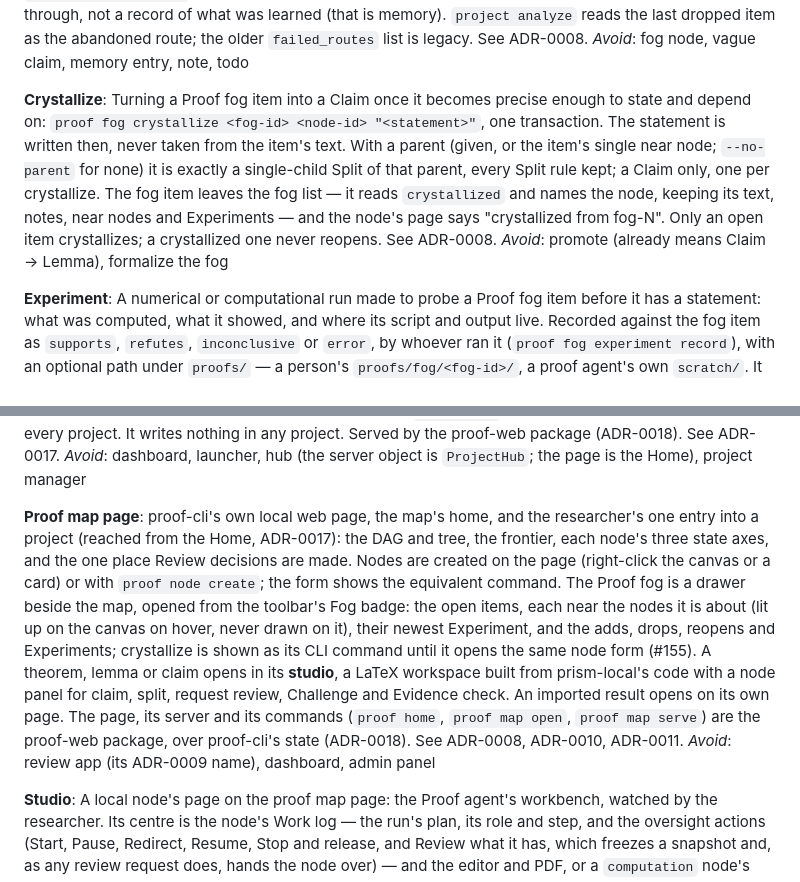
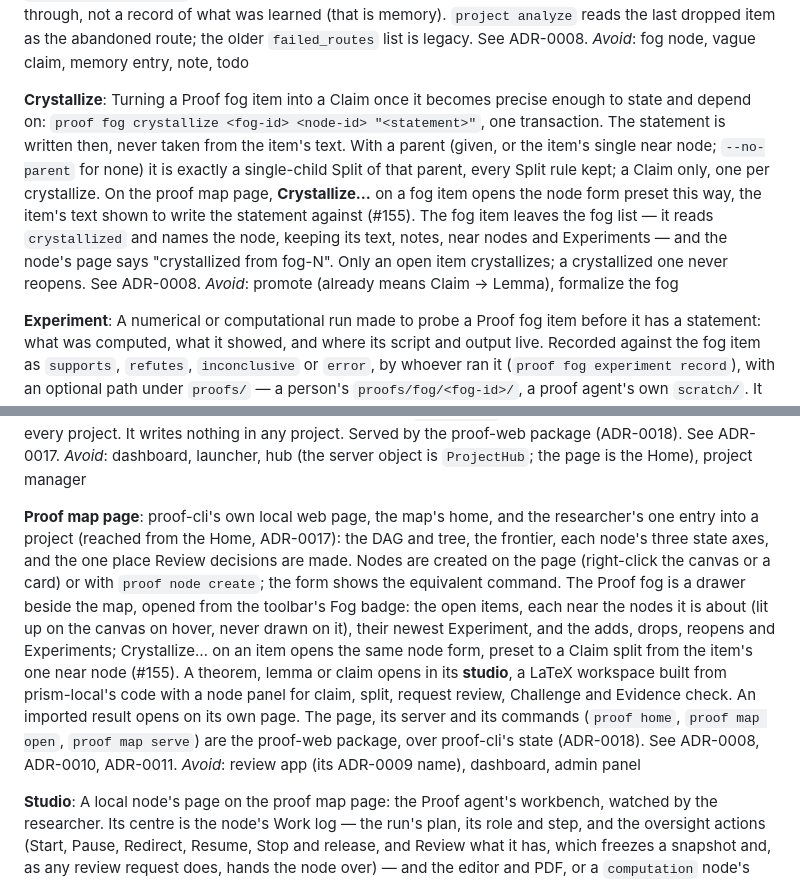
Before and after one commit to DengZhiyuan-math/proof-cli, a Markdown page: CONTEXT.md, 2 parts joined by grey strips. GitHub-like rendering.

```diff
--- a/CONTEXT.md
+++ b/CONTEXT.md
@@ -17,7 +17,7 @@ A known difficulty not yet precise enough to state as a Claim. It lives outside
 _Avoid_: fog node, vague claim, memory entry, note, todo
 
 **Crystallize**:
-Turning a Proof fog item into a Claim once it becomes precise enough to state and depend on: `proof fog crystallize <fog-id> <node-id> "<statement>"`, one transaction. The statement is written then, never taken from the item's text. With a parent (given, or the item's single near node; `--no-parent` for none) it is exactly a single-child Split of that parent, every Split rule kept; a Claim only, one per crystallize. The fog item leaves the fog list — it reads `crystallized` and names the node, keeping its text, notes, near nodes and Experiments — and the node's page says "crystallized from fog-N". Only an open item crystallizes; a crystallized one never reopens. See ADR-0008.
+Turning a Proof fog item into a Claim once it becomes precise enough to state and depend on: `proof fog crystallize <fog-id> <node-id> "<statement>"`, one transaction. The statement is written then, never taken from the item's text. With a parent (given, or the item's single near node; `--no-parent` for none) it is exactly a single-child Split of that parent, every Split rule kept; a Claim only, one per crystallize. On the proof map page, **Crystallize…** on a fog item opens the node form preset this way, the item's text shown to write the statement against (#155). The fog item leaves the fog list — it reads `crystallized` and names the node, keeping its text, notes, near nodes and Experiments — and the node's page says "crystallized from fog-N". Only an open item crystallizes; a crystallized one never reopens. See ADR-0008.
 _Avoid_: promote (already means Claim → Lemma), formalize the fog
 
 **Experiment**:
@@ -117,7 +117,7 @@ The web app's first page: the researcher's proof projects, each a card read live
 _Avoid_: dashboard, launcher, hub (the server object is `ProjectHub`; the page is the Home), project manager
 
 **Proof map page**:
-proof-cli's own local web page, the map's home, and the researcher's one entry into a project (reached from the Home, ADR-0017): the DAG and tree, the frontier, each node's three state axes, and the one place Review decisions are made. Nodes are created on the page (right-click the canvas or a card) or with `proof node create`; the form shows the equivalent command. The Proof fog is a drawer beside the map, opened from the toolbar's Fog badge: the open items, each near the nodes it is about (lit up on the canvas on hover, never drawn on it), their newest Experiment, and the adds, drops, reopens and Experiments; crystallize is shown as its CLI command until it opens the same node form (#155). A theorem, lemma or claim opens in its **studio**, a LaTeX workspace built from prism-local's code with a node panel for claim, split, request review, Challenge and Evidence check. An imported result opens on its own page. The page, its server and its commands (`proof home`, `proof map open`, `proof map serve`) are the proof-web package, over proof-cli's state (ADR-0018). See ADR-0008, ADR-0010, ADR-0011.
+proof-cli's own local web page, the map's home, and the researcher's one entry into a project (reached from the Home, ADR-0017): the DAG and tree, the frontier, each node's three state axes, and the one place Review decisions are made. Nodes are created on the page (right-click the canvas or a card) or with `proof node create`; the form shows the equivalent command. The Proof fog is a drawer beside the map, opened from the toolbar's Fog badge: the open items, each near the nodes it is about (lit up on the canvas on hover, never drawn on it), their newest Experiment, and the adds, drops, reopens and Experiments; Crystallize… on an item opens the same node form, preset to a Claim split from the item's one near node (#155). A theorem, lemma or claim opens in its **studio**, a LaTeX workspace built from prism-local's code with a node panel for claim, split, request review, Challenge and Evidence check. An imported result opens on its own page. The page, its server and its commands (`proof home`, `proof map open`, `proof map serve`) are the proof-web package, over proof-cli's state (ADR-0018). See ADR-0008, ADR-0010, ADR-0011.
 _Avoid_: review app (its ADR-0009 name), dashboard, admin panel
 
 **Studio**:
```
Also changed, not shown: README.md (+1 -1 lines), docs/adr/0008-proof-map-visualization.md (+2 -0 lines).
